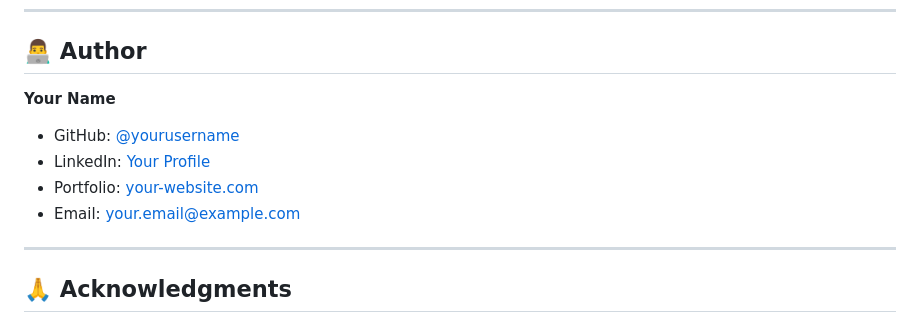
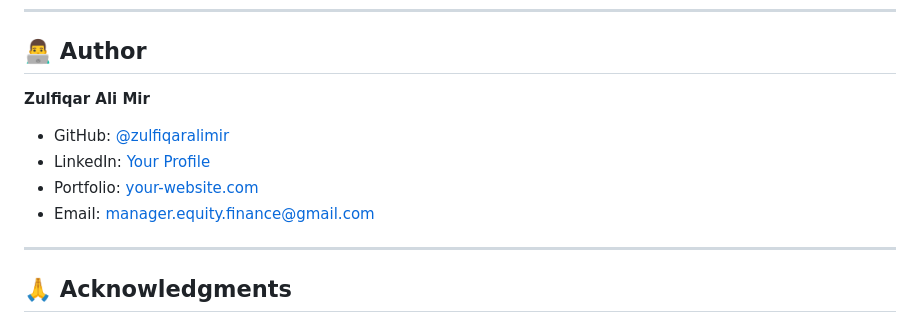
Before and after one commit to zulfiqaralimir/queue-theory-calculator, a Markdown page: README.md, the part around the change. Rendered like a GitHub page.

Commit message:
Update author information in README.md

```diff
--- a/README.md
+++ b/README.md
@@ -349,11 +349,11 @@ This project is licensed under the MIT License - see the [LICENSE](LICENSE) file
 
 ## 👨‍💻 Author
 
-**Your Name**
-- GitHub: [@yourusername](https://github.com/yourusername)
-- LinkedIn: [Your Profile](https://linkedin.com/in/yourprofile)
+**Zulfiqar Ali Mir**
+- GitHub: [@zulfiqaralimir](https://github.com/zulfiqaralimir/queue-theory-calculator.git)
+- LinkedIn: [Your Profile](https://www.linkedin.com/in/zulfiqar-ali-mir/)
 - Portfolio: [your-website.com](https://your-website.com)
-- Email: your.email@example.com
+- Email: manager.equity.finance@gmail.com
 
 ---
 
```
